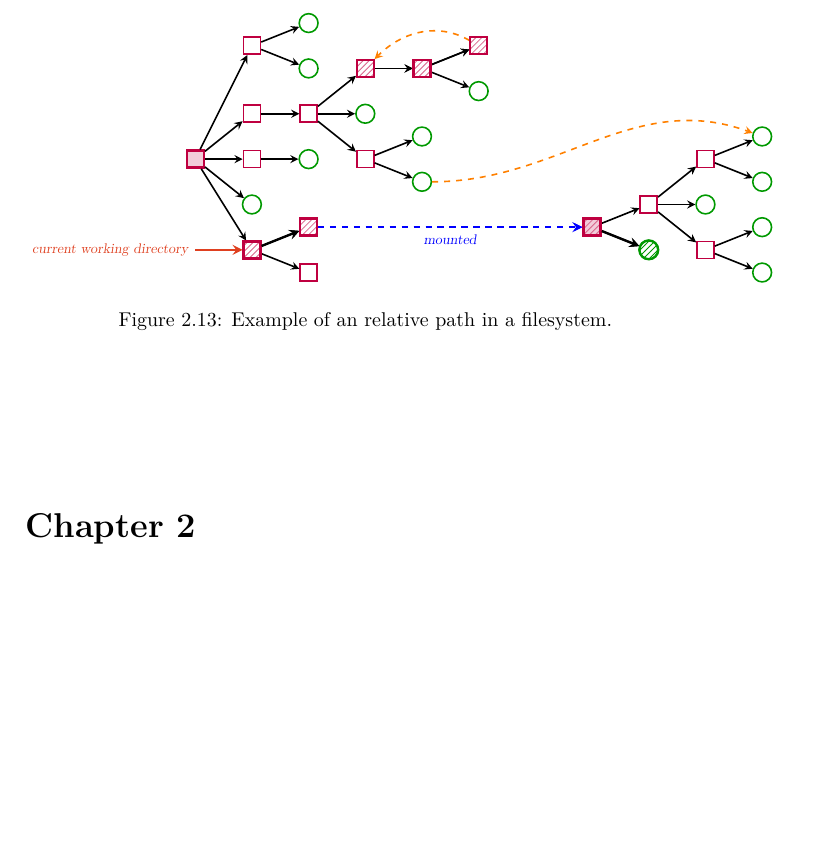
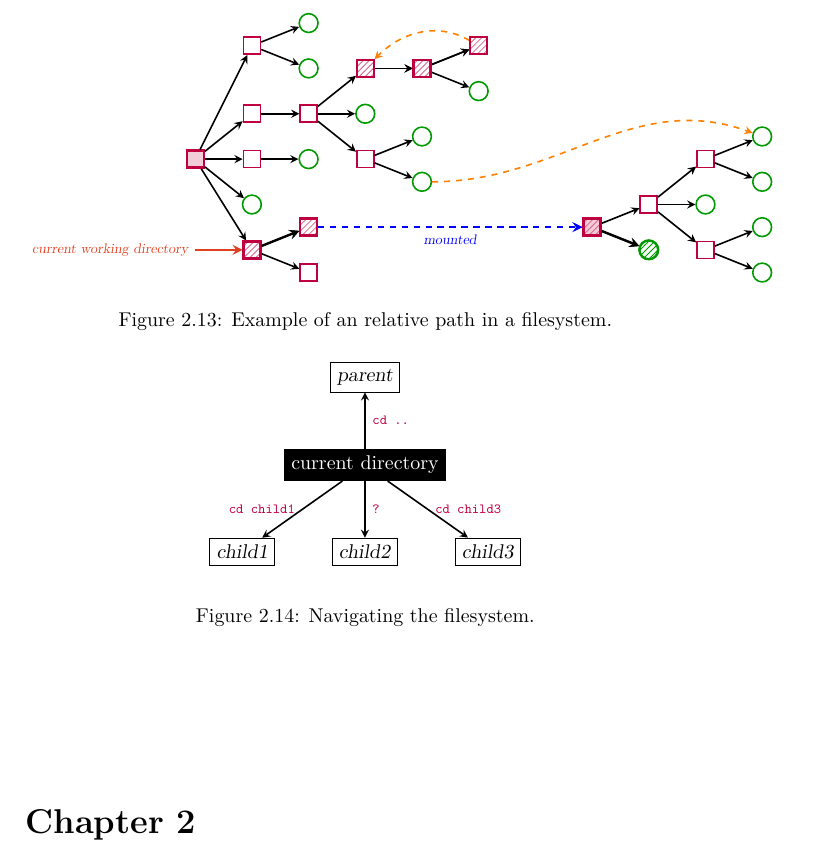
Before and after one commit to aslakjohansen/progintro, a LaTeX book (doc/document.tex, which reads doc/background_processes.tex, doc/figs/background_processes_navigation.tex): part of page 10 of 40, cut so that both start at the same text, the shorter picture padded with empty space. Compiled offline with XeLaTeX; a LaTeX package or settings file that is missing is left out.

Commit message:
Added figure describing the operations involved in navigating the filesystem

```diff
--- a/doc/background_processes.tex
+++ b/doc/background_processes.tex
@@ -5,6 +5,12 @@
 \subsection{Desktop Environment}
 
 \subsection{Shell}
+
+\begin{figure}[tbp]
+  \input{figs/background_processes_navigation.tex}
+  \caption{Navigating the filesystem.}
+  \label{fig:bg:processes:navigation}
+\end{figure}
 
 \subsection{Working with Files}
 
--- /dev/null
+++ b/doc/figs/background_processes_navigation.tex
@@ -0,0 +1,32 @@
+\begin{center}
+  \begin{tikzpicture}[remember picture]
+    \tikzstyle{dir} = [
+      rectangle,
+      draw,
+      anchor=north,
+      align=center,
+    ]
+    \tikzstyle{arrow} = [
+      thick,
+      ->,
+      >=stealth,
+      draw=black,
+    ]
+
+    \newcommand{\padding}[0]{1cm}
+    \newcommand{\concretecommand}[2]{node[midway,#1] {\scalebox{0.7}{\texttt{\textcolor{purple}{#2}}}}}
+
+    \coordinate (origo) at (0,0);
+
+    \node[dir,fill=black,text=white] (wd) at (origo) {current directory};
+    \node[dir,anchor=south] (parent) at ([yshift=\padding] wd.north) {\textsl{parent}};
+    \node[dir] (childII) at ([yshift=-\padding] wd.south) {\textsl{child2}};
+    \node[dir,anchor=east] (childI) at ([xshift=-\padding] childII.west) {\textsl{child1}};
+    \node[dir,anchor=west] (childIII) at ([xshift=\padding] childII.east) {\textsl{child3}};
+
+    \draw[arrow] (wd)--(parent) node[midway,right] {\scalebox{0.7}{\texttt{\textcolor{purple}{cd ..}}}};
+    \draw[arrow] (wd)--(childI)  node[midway,left] {\scalebox{0.7}{\texttt{\textcolor{purple}{cd child1}}}};
+    \draw[arrow] (wd)--(childII)  node[midway,right] {\scalebox{0.7}{\texttt{\textcolor{purple}{?}}}};
+    \draw[arrow] (wd)--(childIII)  node[midway,right] {\scalebox{0.7}{\texttt{\textcolor{purple}{cd child3}}}};
+  \end{tikzpicture}
+\end{center}
```
